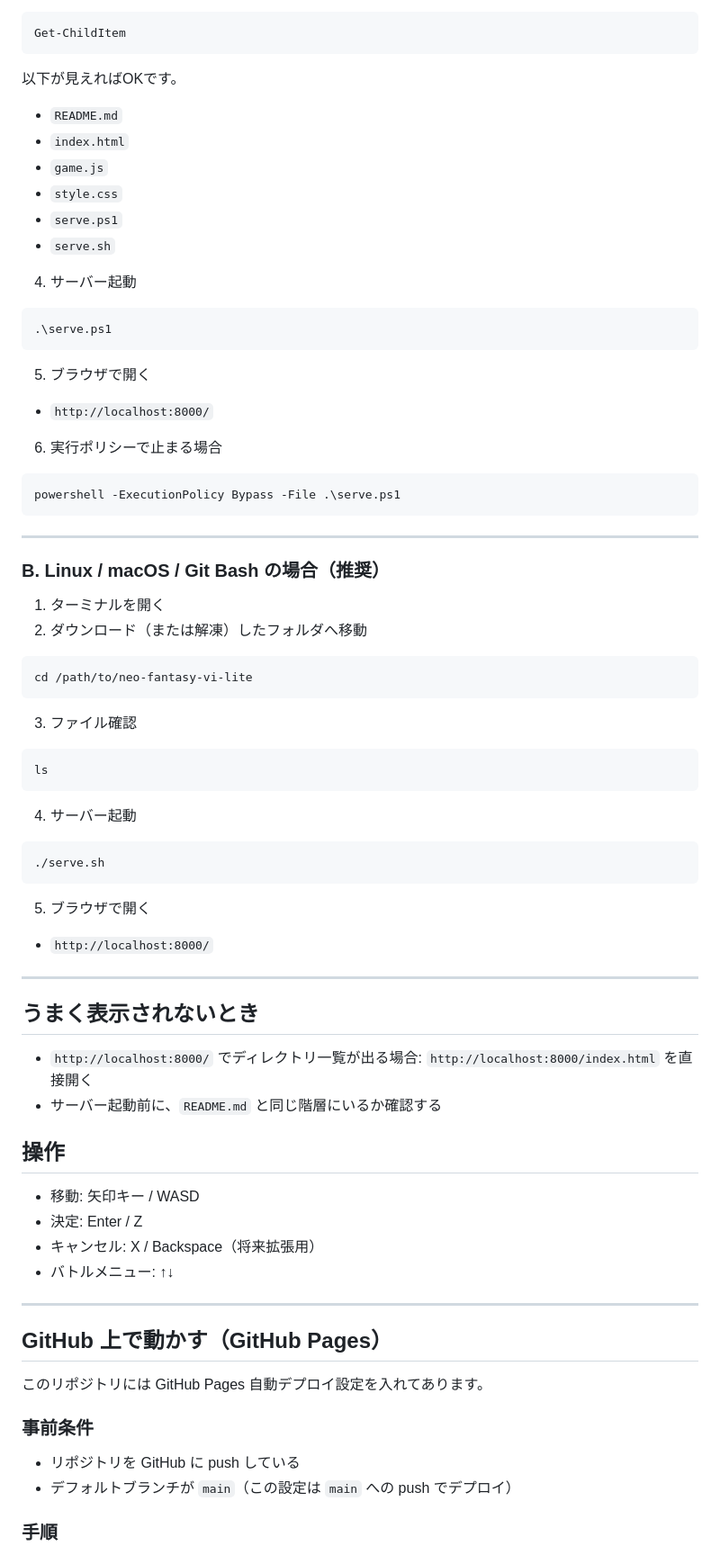
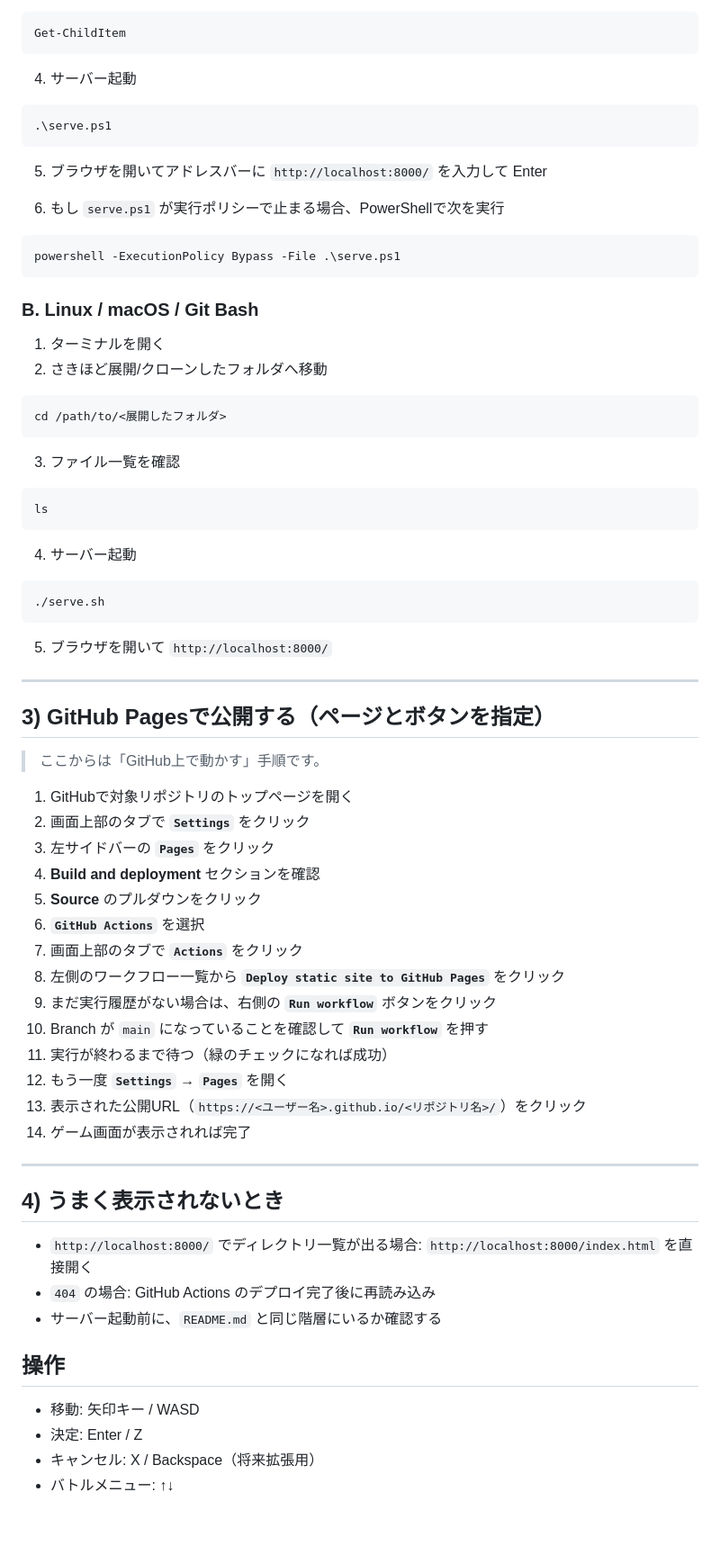
Before and after one commit to kaibarayuzanvssiro-cmd/-, a Markdown page: README.md, the part around one of its changes. Shown at 90% size. Rendered like a GitHub page; blank space fills up the shorter version.

````diff
--- a/README.md
+++ b/README.md
@@ -73,15 +104,6 @@ Set-Location "C:\Users\<あなたの名前>\Downloads\neo-fantasy-vi-lite"
 ```powershell
 Get-ChildItem
 ```
-
-以下が見えればOKです。
-
-- `README.md`
-- `index.html`
-- `game.js`
-- `style.css`
-- `serve.ps1`
-- `serve.sh`
 
 4. サーバー起動
 
@@ -89,28 +111,24 @@ Get-ChildItem
 .\serve.ps1
 ```
 
-5. ブラウザで開く
+5. ブラウザを開いてアドレスバーに `http://localhost:8000/` を入力して Enter
 
-- `http://localhost:8000/`
-
-6. 実行ポリシーで止まる場合
+6. もし `serve.ps1` が実行ポリシーで止まる場合、PowerShellで次を実行
 
 ```powershell
 powershell -ExecutionPolicy Bypass -File .\serve.ps1
 ```
 
----
-
-### B. Linux / macOS / Git Bash の場合（推奨）
+### B. Linux / macOS / Git Bash
 
 1. ターミナルを開く
-2. ダウンロード（または解凍）したフォルダへ移動
+2. さきほど展開/クローンしたフォルダへ移動
 
 ```bash
-cd /path/to/neo-fantasy-vi-lite
+cd /path/to/<展開したフォルダ>
 ```
 
-3. ファイル確認
+3. ファイル一覧を確認
 
 ```bash
 ls
@@ -122,15 +140,35 @@ ls
 ./serve.sh
 ```
 
-5. ブラウザで開く
-
-- `http://localhost:8000/`
+5. ブラウザを開いて `http://localhost:8000/`
 
 ---
 
-## うまく表示されないとき
+## 3) GitHub Pagesで公開する（ページとボタンを指定）
+
+> ここからは「GitHub上で動かす」手順です。
+
+1. GitHubで対象リポジトリのトップページを開く
+2. 画面上部のタブで **`Settings`** をクリック
+3. 左サイドバーの **`Pages`** をクリック
+4. **Build and deployment** セクションを確認
+5. **Source** のプルダウンをクリック
+6. **`GitHub Actions`** を選択
+7. 画面上部のタブで **`Actions`** をクリック
+8. 左側のワークフロー一覧から **`Deploy static site to GitHub Pages`** をクリック
+9. まだ実行履歴がない場合は、右側の **`Run workflow`** ボタンをクリック
+10. Branch が `main` になっていることを確認して **`Run workflow`** を押す
+11. 実行が終わるまで待つ（緑のチェックになれば成功）
+12. もう一度 **`Settings` → `Pages`** を開く
+13. 表示された公開URL（`https://<ユーザー名>.github.io/<リポジトリ名>/`）をクリック
+14. ゲーム画面が表示されれば完了
+
+---
+
+## 4) うまく表示されないとき
 
 - `http://localhost:8000/` でディレクトリ一覧が出る場合: `http://localhost:8000/index.html` を直接開く
+- `404` の場合: GitHub Actions のデプロイ完了後に再読み込み
 - サーバー起動前に、`README.md` と同じ階層にいるか確認する
 
 ## 操作
@@ -139,17 +177,3 @@ ls
 - 決定: Enter / Z
 - キャンセル: X / Backspace（将来拡張用）
 - バトルメニュー: ↑↓
-
----
-
-## GitHub 上で動かす（GitHub Pages）
-
-このリポジトリには GitHub Pages 自動デプロイ設定を入れてあります。
-
-### 事前条件
-
-- リポジトリを GitHub に push している
-- デフォルトブランチが `main`（この設定は `main` への push でデプロイ）
-
-### 手順
-
````
Also changed, not shown: other parts of README.md (+62 -42 lines).
